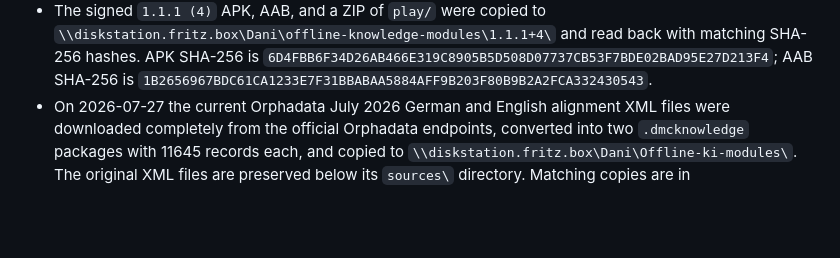
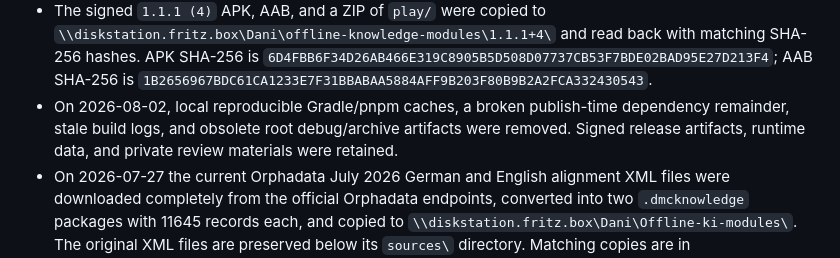
Before and after one commit to inetconnector/DMC, a Markdown page: state.md, the part around the change. Drawn GitHub-style; blank space fills up the shorter version.

Commit message:
Record workspace cleanup

```diff
--- a/state.md
+++ b/state.md
@@ -121,6 +121,10 @@ Update this file and `README.md` together whenever behavior changes.
   `6D4FBB6F34D26AB466E319C8905B5D508D07737CB53F7BDE02BAD95E27D213F4`;
   AAB SHA-256 is
   `1B2656967BDC61CA1233E7F31BBABAA5884AFF9B203F80B9B2A2FCA332430543`.
+- On 2026-08-02, local reproducible Gradle/pnpm caches, a broken publish-time
+  dependency remainder, stale build logs, and obsolete root debug/archive
+  artifacts were removed. Signed release artifacts, runtime data, and private
+  review materials were retained.
 - On 2026-07-27 the current Orphadata July 2026 German and English alignment
   XML files were downloaded completely from the official Orphadata endpoints,
   converted into two `.dmcknowledge` packages with 11645 records each, and
```
